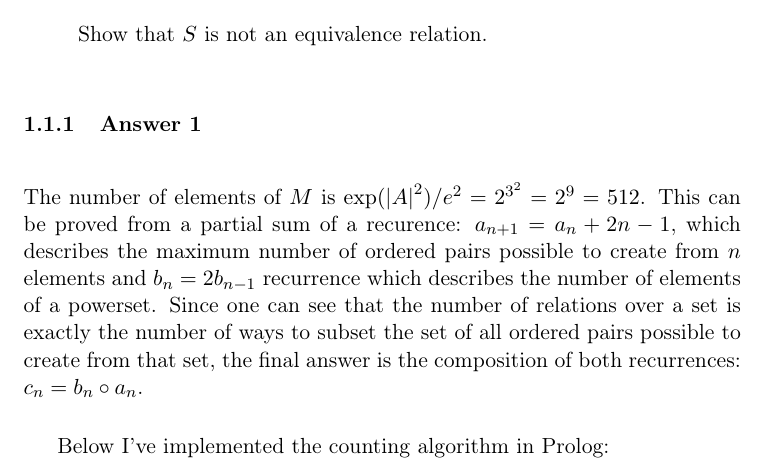
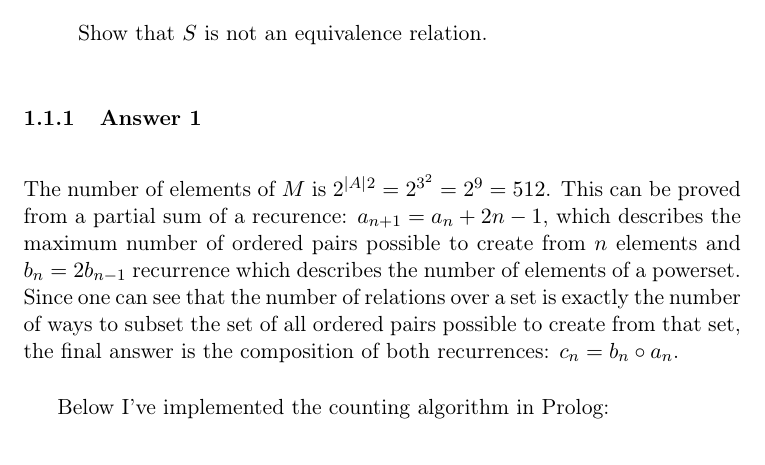
Before and after one commit to wvxvw/uni-discrete-mathematics, a LaTeX problem sheet (assignment-12.tex): part of page 2 of 3, cut so that both start at the same text. Compiled offline with pdfLaTeX.

Commit message:
Fixing a typo.

```diff
--- a/assignment-12.tex
+++ b/assignment-12.tex
@@ -85,7 +85,7 @@ Show that $S$ is not an equivalence relation.
 
 \subsubsection{Answer 1}
 \label{sec-1-1-1}
-The number of elements of $M$ is $\exp(\left|A\right|}^2)/e^2 = 2^{3^2} = 2^9
+The number of elements of $M$ is $2^{\left|A\right|}^2} = 2^{3^2} = 2^9
     = 512$.  This can be proved from a partial sum of a recurence: $a_{n+1} =
     a_n + 2n - 1$, which describes the maximum number of ordered pairs possible
 to create from $n$ elements and $b_n = 2b_{n-1}$ recurrence which describes
```
Also changed, not shown: assignment-12.pdf, assignment-12.tex (2 more changed lines), 1 other file.
